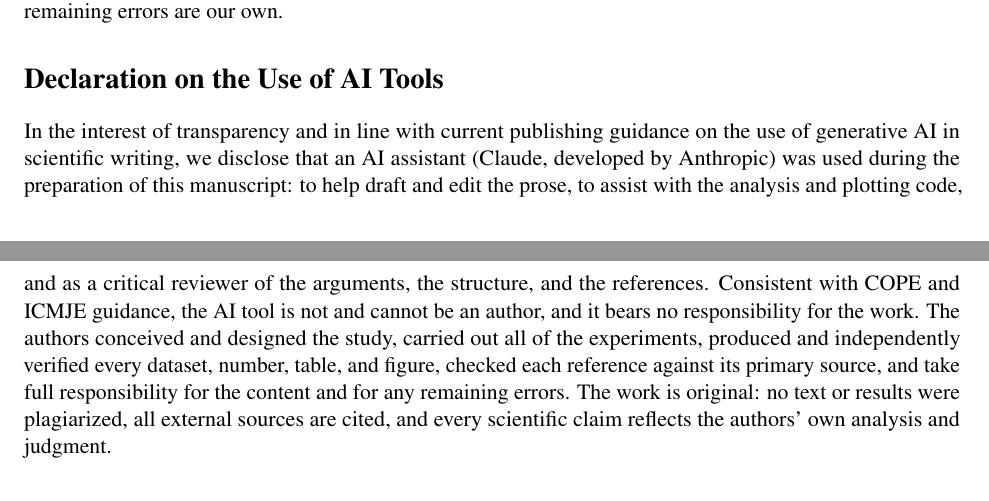
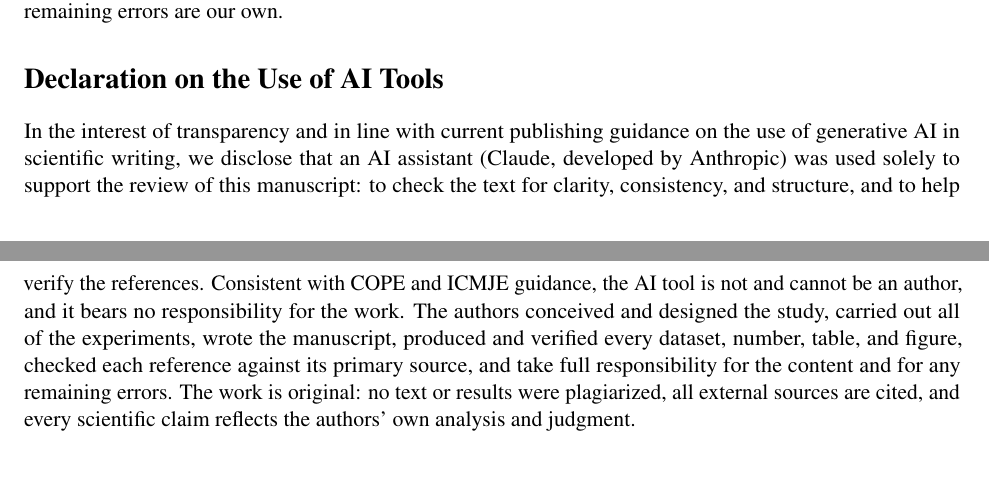
Before and after one commit to Instituto-IA-LNCC/manaca-1b-base, a LaTeX paper (paper/manaca1b.tex): two parts of pages 10 and 11 of 11, joined at a grey line, cut so that both start at the same text, the shorter picture padded with empty space. Compiled offline with pdfLaTeX.

Commit message:
paper: declaracao de IA restrita a revisao (uso apenas como revisor)
Ajusta a Declaration on the Use of AI Tools: o assistente de IA foi usado apenas
para apoiar a revisao (clareza, consistencia, estrutura e conferencia de
referencias); os autores escreveram o manuscrito e assumem responsabilidade integral.

```diff
--- a/paper/manaca1b.tex
+++ b/paper/manaca1b.tex
@@ -658,16 +658,15 @@ infrastructure on which the model was trained. Any remaining errors are our own.
 
 In the interest of transparency and in line with current publishing guidance on the
 use of generative AI in scientific writing, we disclose that an AI assistant (Claude,
-developed by Anthropic) was used during the preparation of this manuscript: to help
-draft and edit the prose, to assist with the analysis and plotting code, and as a
-critical reviewer of the arguments, the structure, and the references. Consistent with
-COPE and ICMJE guidance, the AI tool is not and cannot be an author, and it bears no
-responsibility for the work. The authors conceived and designed the study, carried out
-all of the experiments, produced and independently verified every dataset, number,
-table, and figure, checked each reference against its primary source, and take full
-responsibility for the content and for any remaining errors. The work is original: no
-text or results were plagiarized, all external sources are cited, and every scientific
-claim reflects the authors' own analysis and judgment.
+developed by Anthropic) was used solely to support the review of this manuscript: to
+check the text for clarity, consistency, and structure, and to help verify the
+references. Consistent with COPE and ICMJE guidance, the AI tool is not and cannot be
+an author, and it bears no responsibility for the work. The authors conceived and
+designed the study, carried out all of the experiments, wrote the manuscript, produced
+and verified every dataset, number, table, and figure, checked each reference against
+its primary source, and take full responsibility for the content and for any remaining
+errors. The work is original: no text or results were plagiarized, all external sources
+are cited, and every scientific claim reflects the authors' own analysis and judgment.
 
 \begin{thebibliography}{99}
 \small
```
